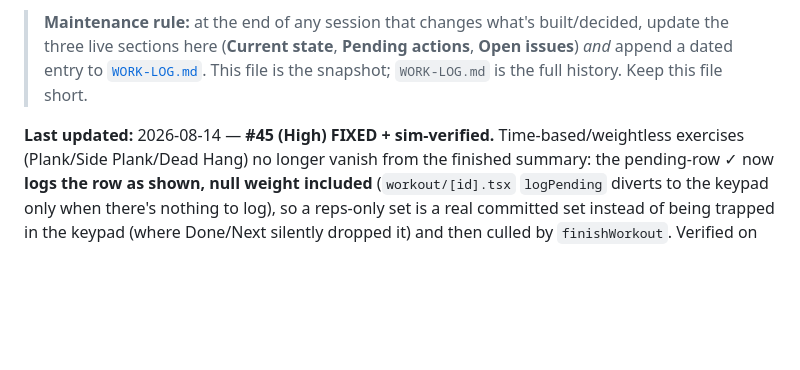
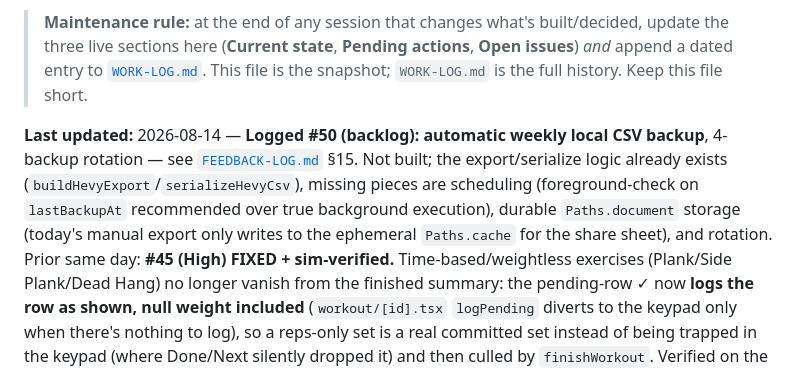
Before and after one commit to dhruvsb/kratos, a Markdown page: docs/CONTEXT.md, the part around one of its changes. Rendered like a GitHub page; blank space fills up the shorter version.

```diff
--- a/docs/CONTEXT.md
+++ b/docs/CONTEXT.md
@@ -10,7 +10,12 @@ codebase or a huge prior conversation.
 > issues**) *and* append a dated entry to [`WORK-LOG.md`](./WORK-LOG.md). This file is the
 > snapshot; `WORK-LOG.md` is the full history. Keep this file short.
 
-**Last updated:** 2026-08-14 — **#45 (High) FIXED + sim-verified.** Time-based/weightless exercises
+**Last updated:** 2026-08-14 — **Logged #50 (backlog): automatic weekly local CSV backup**, 4-backup
+rotation — see [`FEEDBACK-LOG.md`](./FEEDBACK-LOG.md) §15. Not built; the export/serialize logic already
+exists (`buildHevyExport`/`serializeHevyCsv`), missing pieces are scheduling (foreground-check on
+`lastBackupAt` recommended over true background execution), durable `Paths.document` storage (today's
+manual export only writes to the ephemeral `Paths.cache` for the share sheet), and rotation. Prior same day:
+**#45 (High) FIXED + sim-verified.** Time-based/weightless exercises
 (Plank/Side Plank/Dead Hang) no longer vanish from the finished summary: the pending-row ✓ now **logs the row
 as shown, null weight included** (`workout/[id].tsx` `logPending` diverts to the keypad only when there's
 nothing to log), so a reps-only set is a real committed set instead of being trapped in the keypad (where
```
Also changed, not shown: other parts of docs/CONTEXT.md (+1 -1 lines), docs/FEEDBACK-LOG.md (+44 -0 lines), docs/WORK-LOG.md (+14 -0 lines).
